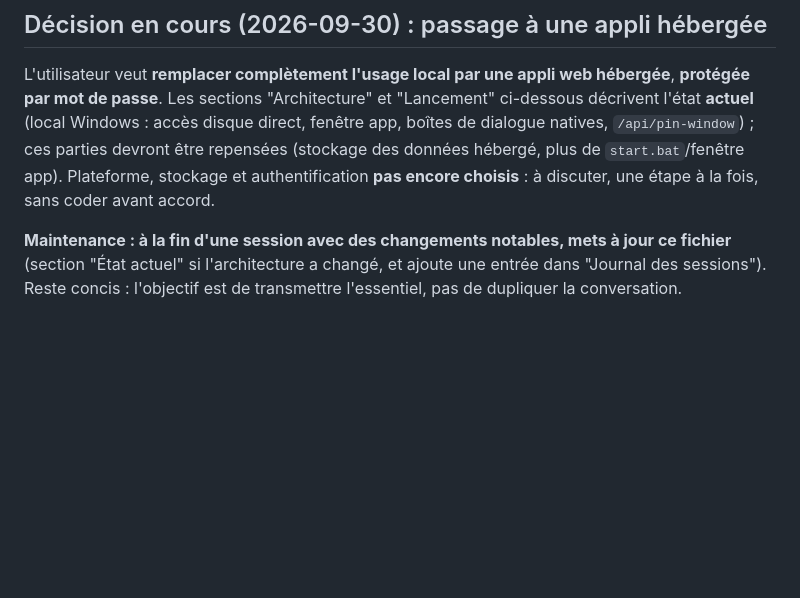
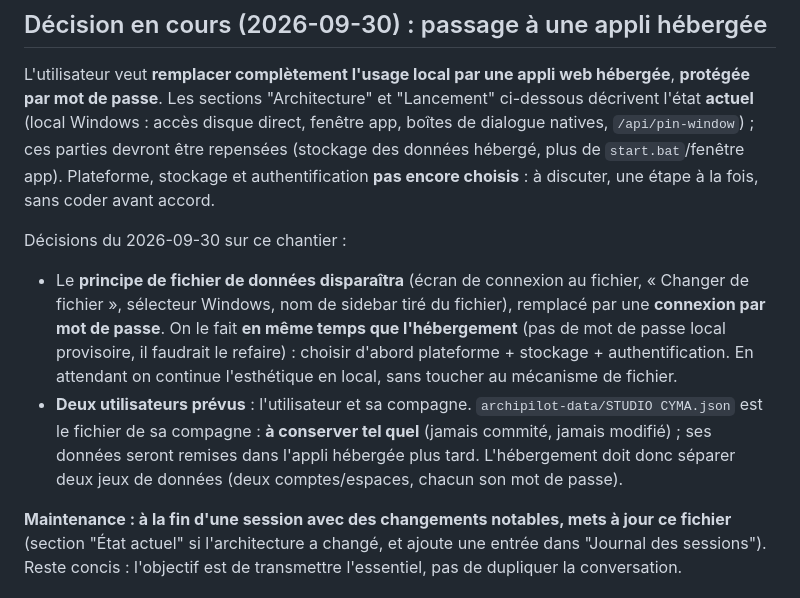
Before and after one commit to mfarchitecture-ctrl/archipilot, a Markdown page: CLAUDE.md, the part around the change. Rendered like a GitHub page; blank space fills up the shorter version.

Commit message:
CLAUDE.md : decisions sur la suppression du fichier de donnees et le mot de passe
Co-Authored-By: Claude Sonnet 5.5 <noreply@anthropic.com>

```diff
--- a/CLAUDE.md
+++ b/CLAUDE.md
@@ -35,6 +35,20 @@ disque direct, fenêtre app, boîtes de dialogue natives, `/api/pin-window`) ;
 ces parties devront être repensées (stockage des données hébergé, plus de
 `start.bat`/fenêtre app). Plateforme, stockage et authentification **pas
 encore choisis** : à discuter, une étape à la fois, sans coder avant accord.
+
+Décisions du 2026-09-30 sur ce chantier :
+- Le **principe de fichier de données disparaîtra** (écran de connexion au
+  fichier, « Changer de fichier », sélecteur Windows, nom de sidebar tiré du
+  fichier), remplacé par une **connexion par mot de passe**. On le fait
+  **en même temps que l'hébergement** (pas de mot de passe local
+  provisoire, il faudrait le refaire) : choisir d'abord plateforme +
+  stockage + authentification. En attendant on continue l'esthétique en
+  local, sans toucher au mécanisme de fichier.
+- **Deux utilisateurs prévus** : l'utilisateur et sa compagne.
+  `archipilot-data/STUDIO CYMA.json` est le fichier de sa compagne : **à
+  conserver tel quel** (jamais commité, jamais modifié) ; ses données seront
+  remises dans l'appli hébergée plus tard. L'hébergement doit donc séparer
+  deux jeux de données (deux comptes/espaces, chacun son mot de passe).
 
 **Maintenance : à la fin d'une session avec des changements notables,
 mets à jour ce fichier** (section "État actuel" si l'architecture a changé,
```
